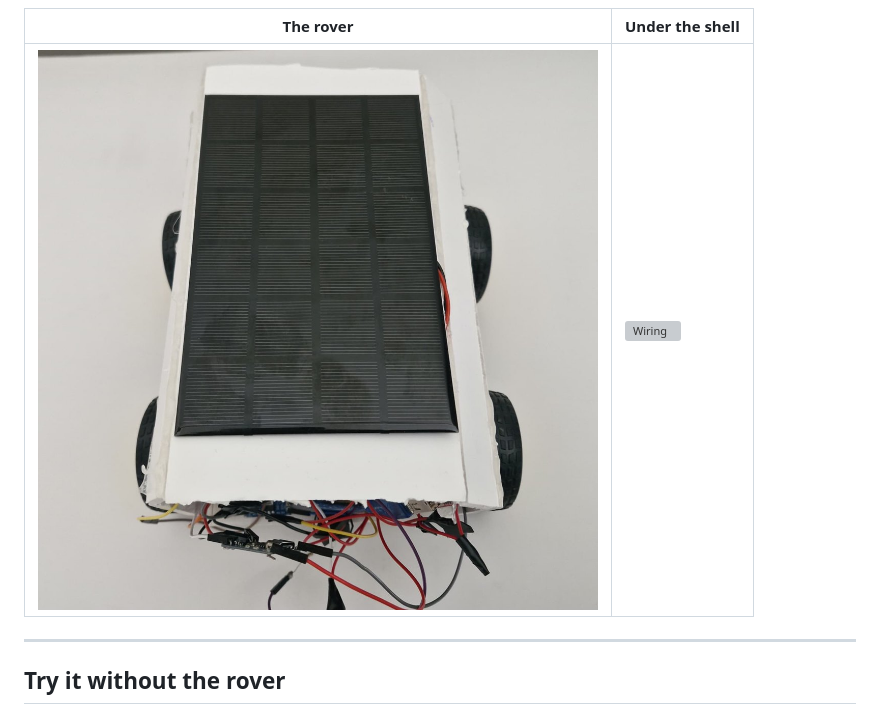
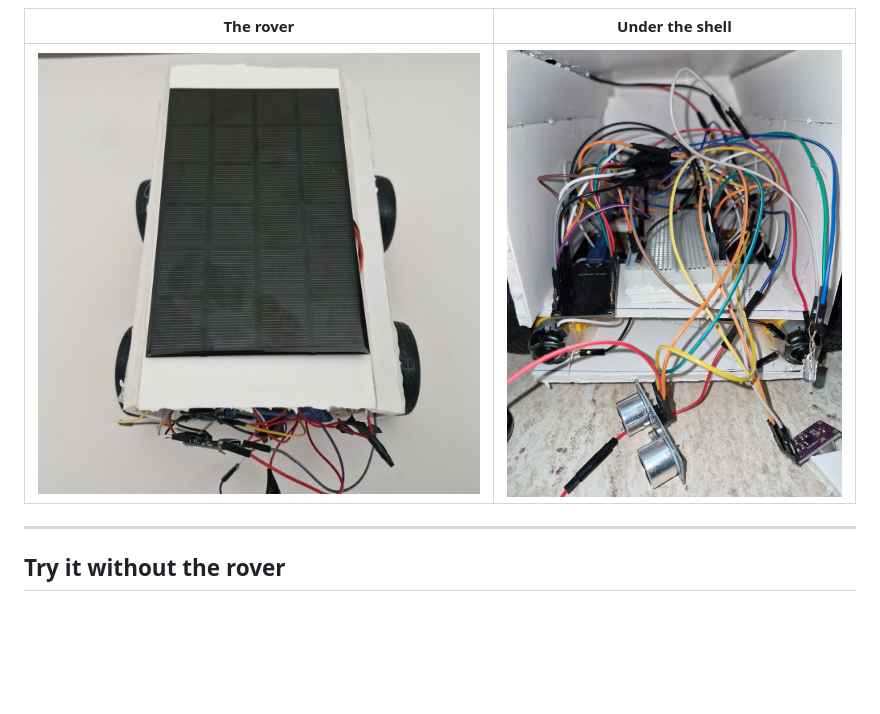
Before and after one commit to nisamaasoglu/Unicorn, a Markdown page: README.md, the part around the change. GitHub-like rendering; blank space fills up the shorter version; grey boxes are pictures that could not be loaded.

```diff
--- a/README.md
+++ b/README.md
@@ -12,7 +12,7 @@ can see that they have been found.
 
 | The rover | Under the shell |
 |---|---|
-| ![Solar panel deck](docs/rover_solar.jpg) | ![Wiring](docs/rover_internals.jpg) |
+| ![Solar panel deck](docs/rover_solar.jpg) | ![Wiring](docs/rover_internals.jpeg) |
 
 ---
 
```
